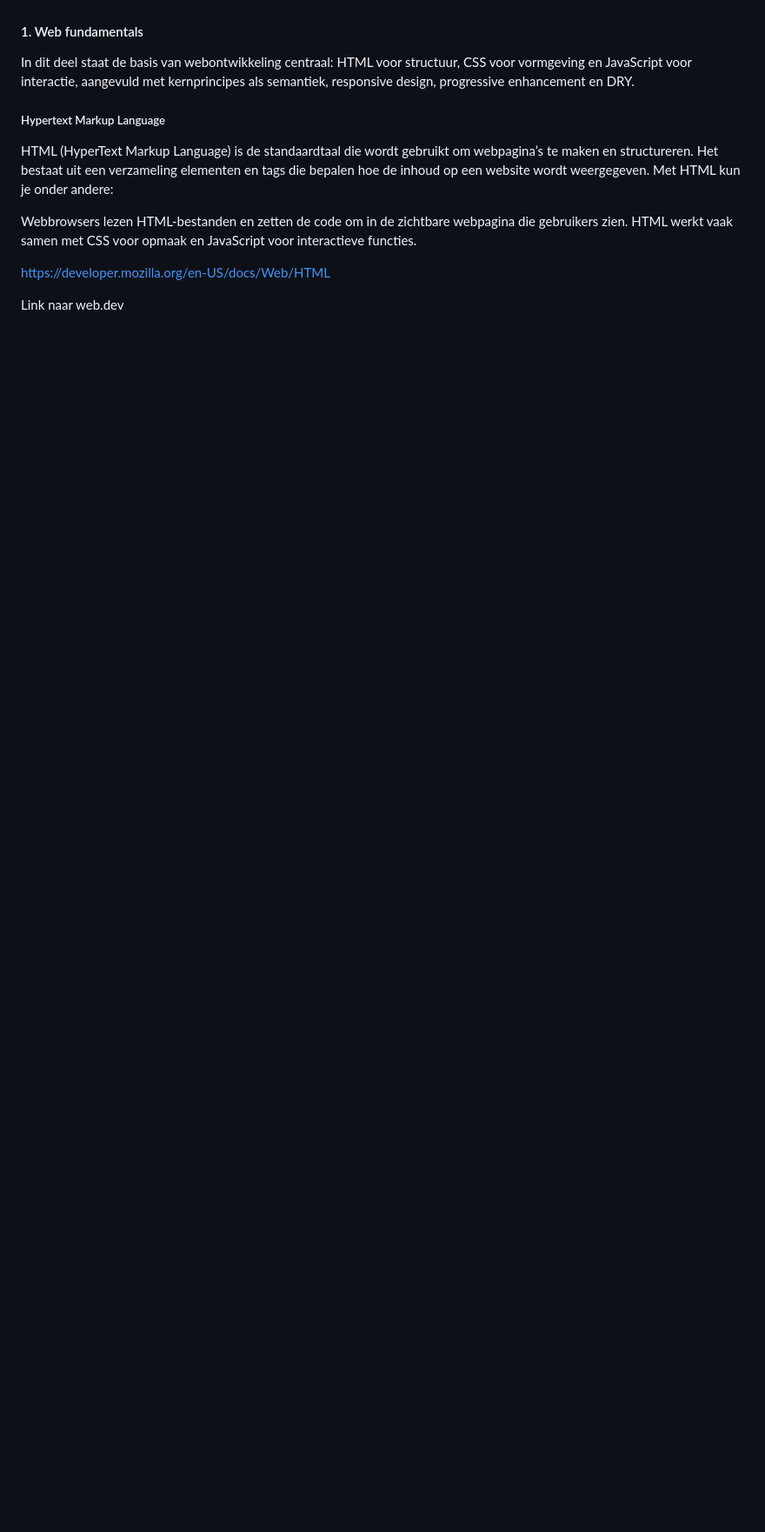
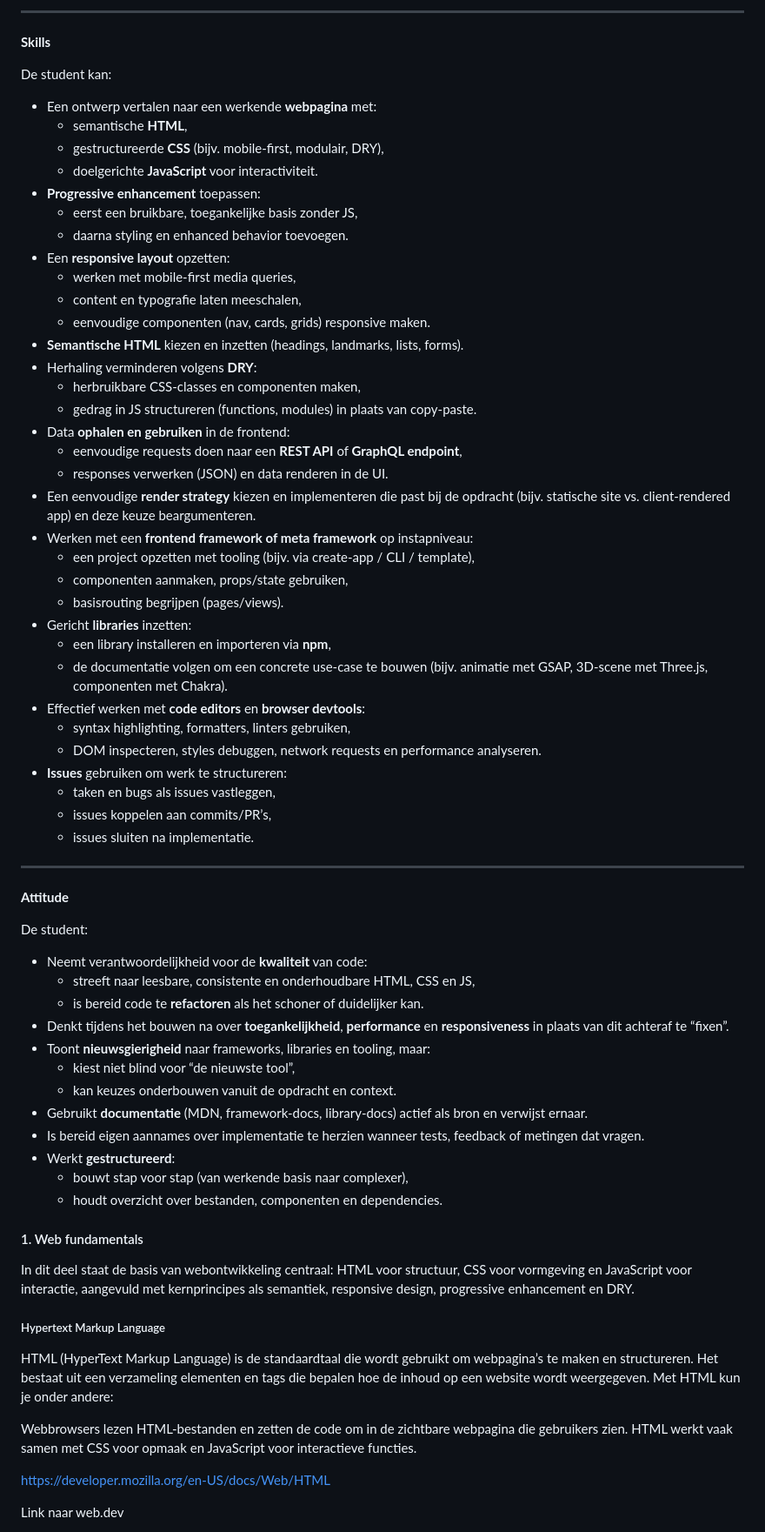
Before and after one commit to fdnd/docs.fdnd.nl, a Markdown page: docs/boksa.md, the part around one of its changes. Shown at 87% size. Rendered like a GitHub page; blank space fills up the shorter version.

Commit message:
Leeruitkomst Bouwen (Kennis / Skills / Attitude) toegevoegd

```diff
--- a/docs/boksa.md
+++ b/docs/boksa.md
@@ -597,3 +636,64 @@ HTML, CSS, JS beheersen. Ontwikkelmethodes inzetten. Atomic design.
+---
+
+**Skills**
+
+De student kan:
+
+- Een ontwerp vertalen naar een werkende **webpagina** met:
+  - semantische **HTML**,
+  - gestructureerde **CSS** (bijv. mobile‑first, modulair, DRY),
+  - doelgerichte **JavaScript** voor interactiviteit.
+- **Progressive enhancement** toepassen:
+  - eerst een bruikbare, toegankelijke basis zonder JS,
+  - daarna styling en enhanced behavior toevoegen.
+- Een **responsive layout** opzetten:
+  - werken met mobile‑first media queries,
+  - content en typografie laten meeschalen,
+  - eenvoudige componenten (nav, cards, grids) responsive maken.
+- **Semantische HTML** kiezen en inzetten (headings, landmarks, lists, forms).
+- Herhaling verminderen volgens **DRY**:
+  - herbruikbare CSS‑classes en componenten maken,
+  - gedrag in JS structureren (functions, modules) in plaats van copy‑paste.
+- Data **ophalen en gebruiken** in de frontend:
+  - eenvoudige requests doen naar een **REST API** of **GraphQL endpoint**,
+  - responses verwerken (JSON) en data renderen in de UI.
+- Een eenvoudige **render strategy** kiezen en implementeren die past bij de opdracht
+  (bijv. statische site vs. client‑rendered app) en deze keuze beargumenteren.
+- Werken met een **frontend framework of meta framework** op instapniveau:
+  - een project opzetten met tooling (bijv. via create‑app / CLI / template),
+  - componenten aanmaken, props/state gebruiken,
+  - basisrouting begrijpen (pages/views).
+- Gericht **libraries** inzetten:
+  - een library installeren en importeren via **npm**,
+  - de documentatie volgen om een concrete use‑case te bouwen
+    (bijv. animatie met GSAP, 3D‑scene met Three.js, componenten met Chakra).
+- Effectief werken met **code editors** en **browser devtools**:
+  - syntax highlighting, formatters, linters gebruiken,
+  - DOM inspecteren, styles debuggen, network requests en performance analyseren.
+- **Issues** gebruiken om werk te structureren:
+  - taken en bugs als issues vastleggen,
+  - issues koppelen aan commits/PR’s,
+  - issues sluiten na implementatie.
+
+---
+
+**Attitude**
+
+De student:
+
+- Neemt verantwoordelijkheid voor de **kwaliteit** van code:
+  - streeft naar leesbare, consistente en onderhoudbare HTML, CSS en JS,
+  - is bereid code te **refactoren** als het schoner of duidelijker kan.
+- Denkt tijdens het bouwen na over **toegankelijkheid**, **performance** en **responsiveness**
+  in plaats van dit achteraf te “fixen”.
+- Toont **nieuwsgierigheid** naar frameworks, libraries en tooling, maar:
+  - kiest niet blind voor “de nieuwste tool”,
+  - kan keuzes onderbouwen vanuit de opdracht en context.
+- Gebruikt **documentatie** (MDN, framework‑docs, library‑docs) actief als bron en verwijst ernaar.
+- Is bereid eigen aannames over implementatie te herzien wanneer tests, feedback of metingen dat vragen.
+- Werkt **gestructureerd**:
+  - bouwt stap voor stap (van werkende basis naar complexer),
+  - houdt overzicht over bestanden, componenten en dependencies.
 
 
 #### 1. Web fundamentals
```
Also changed, not shown: other parts of docs/boksa.md (+42 -3 lines).
